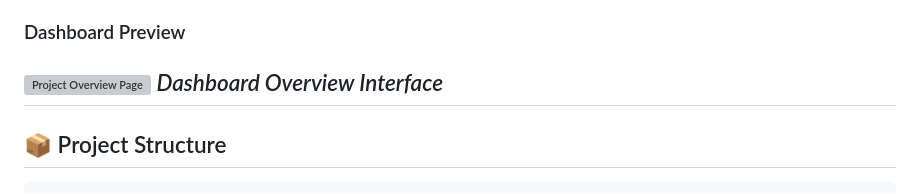
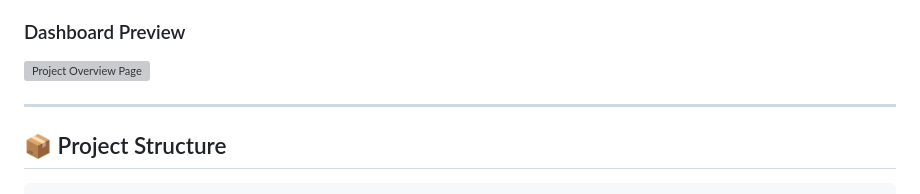
Before and after one commit to a1ksh/AgroSmart-KZ, a Markdown page: README.md, the part around the change. GitHub-like rendering; grey boxes are pictures that could not be loaded.

```diff
--- a/README.md
+++ b/README.md
@@ -17,7 +17,7 @@ AgroSmart KZ is a comprehensive analytical tool that leverages Machine Learning
 
 ### Dashboard Preview
 ![Project Overview Page](image_65a900.png)
-*Dashboard Overview Interface*
+
 ---
 
 ## 📦 Project Structure
```
